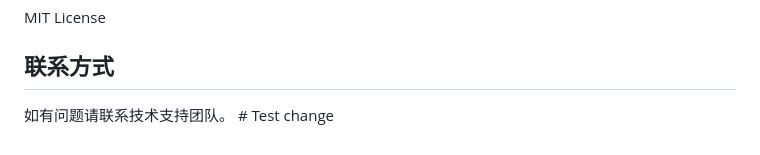
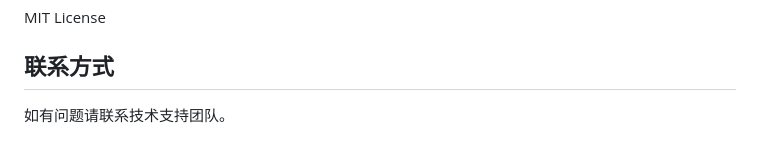
Before and after one commit to ronalzhang/wascell, a Markdown page: README.md, the part around the change. GitHub-like rendering.

Commit message:
revert: 移除测试更改

```diff
--- a/README.md
+++ b/README.md
@@ -177,4 +177,4 @@ MIT License
 
 ## 联系方式
 
-如有问题请联系技术支持团队。 # Test change
+如有问题请联系技术支持团队。
```
